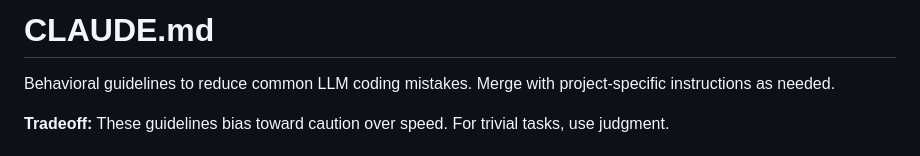
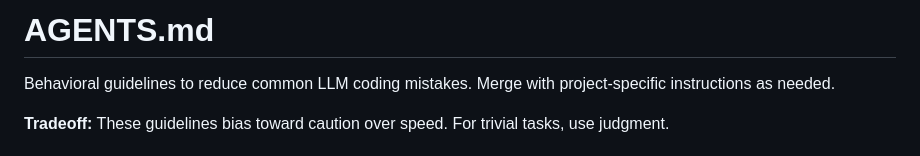
Before and after one commit to maksimr/dotfiles, a Markdown page: .pi/agent/AGENTS.md, the part around the change. GitHub-like rendering.

Commit message:
M .pi/agent/AGENTS.md

```diff
--- a/.pi/agent/AGENTS.md
+++ b/.pi/agent/AGENTS.md
@@ -1,4 +1,4 @@
-# CLAUDE.md
+# AGENTS.md
 
 Behavioral guidelines to reduce common LLM coding mistakes. Merge with project-specific instructions as needed.
 
```
